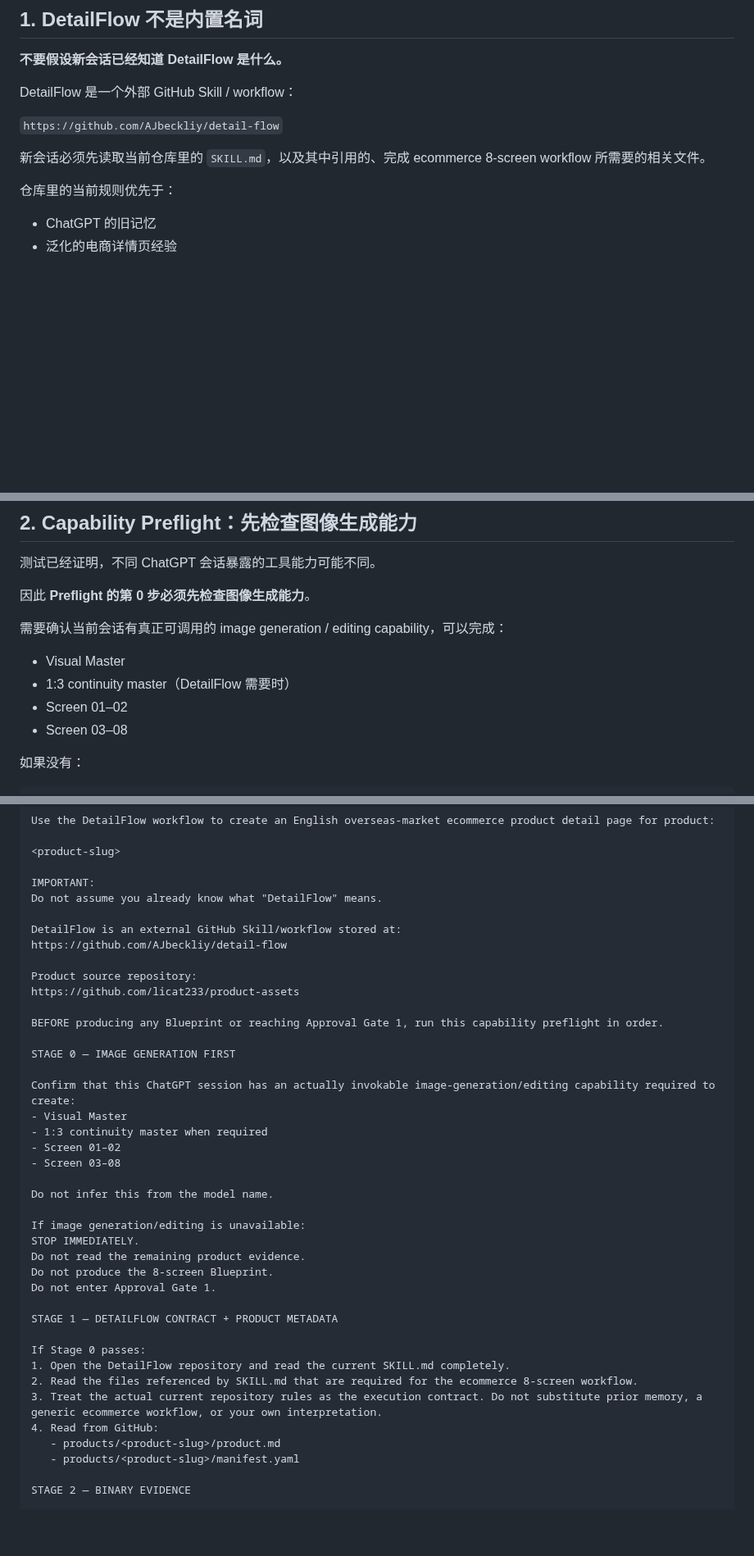
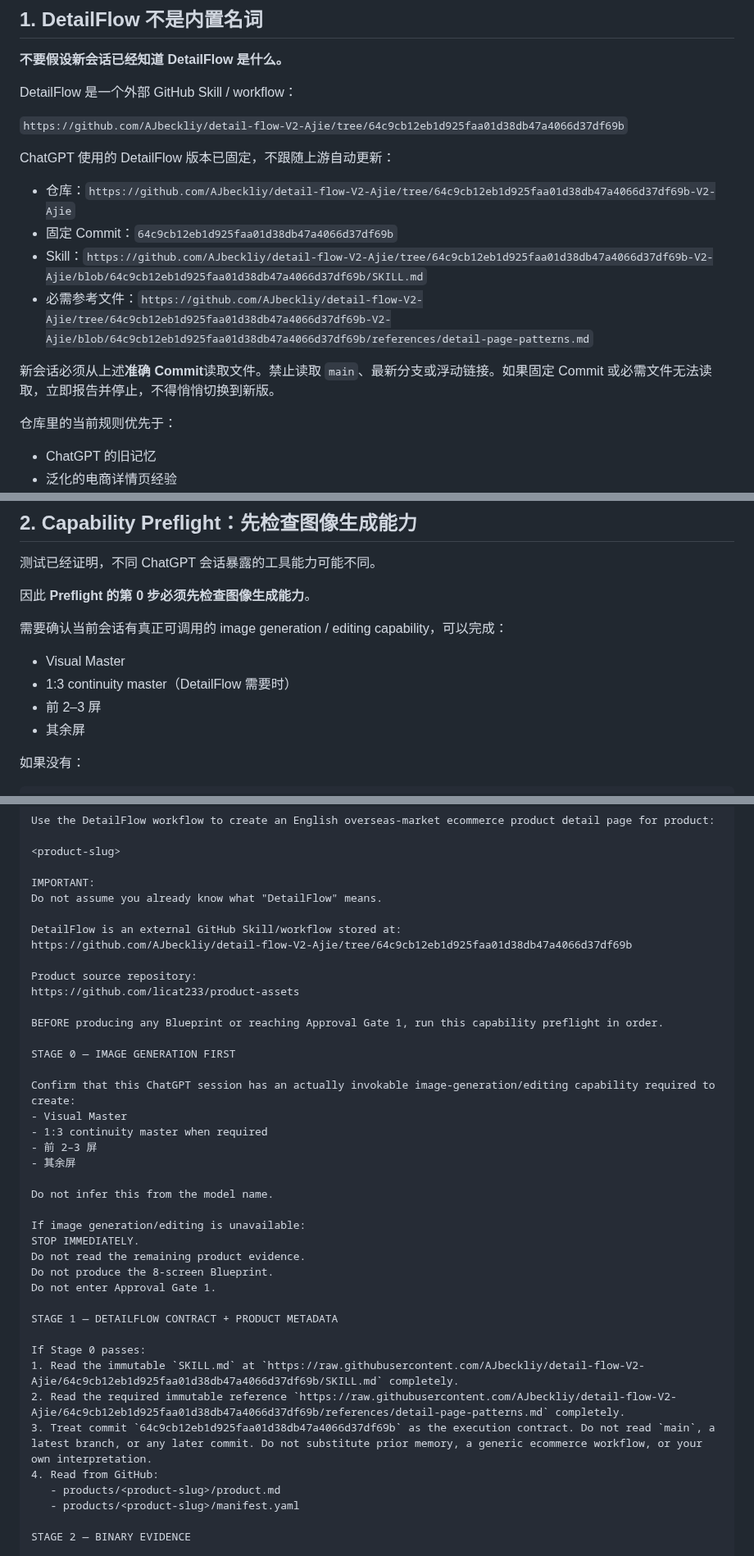
Before and after one commit to licat233/product-assets, a Markdown page: docs/CHATGPT-USAGE.zh-CN.md, 3 parts joined by grey strips. Shown at 82% size. Rendered like a GitHub page; blank space fills up the shorter version.

Commit message:
docs: pin Chinese ChatGPT usage to historical DetailFlow commit

```diff
--- a/docs/CHATGPT-USAGE.zh-CN.md
+++ b/docs/CHATGPT-USAGE.zh-CN.md
@@ -12,9 +12,16 @@
 
 DetailFlow 是一个外部 GitHub Skill / workflow：
 
-`https://github.com/AJbeckliy/detail-flow`
+`https://github.com/AJbeckliy/detail-flow-V2-Ajie/tree/64c9cb12eb1d925faa01d38db47a4066d37df69b`
 
-新会话必须先读取当前仓库里的 `SKILL.md`，以及其中引用的、完成 ecommerce 8-screen workflow 所需要的相关文件。
+ChatGPT 使用的 DetailFlow 版本已固定，不跟随上游自动更新：
+
+- 仓库：`https://github.com/AJbeckliy/detail-flow-V2-Ajie/tree/64c9cb12eb1d925faa01d38db47a4066d37df69b-V2-Ajie`
+- 固定 Commit：`64c9cb12eb1d925faa01d38db47a4066d37df69b`
+- Skill：`https://github.com/AJbeckliy/detail-flow-V2-Ajie/tree/64c9cb12eb1d925faa01d38db47a4066d37df69b-V2-Ajie/blob/64c9cb12eb1d925faa01d38db47a4066d37df69b/SKILL.md`
+- 必需参考文件：`https://github.com/AJbeckliy/detail-flow-V2-Ajie/tree/64c9cb12eb1d925faa01d38db47a4066d37df69b-V2-Ajie/blob/64c9cb12eb1d925faa01d38db47a4066d37df69b/references/detail-page-patterns.md`
+
+新会话必须从上述**准确 Commit**读取文件。禁止读取 `main`、最新分支或浮动链接。如果固定 Commit 或必需文件无法读取，立即报告并停止，不得悄悄切换到新版。
 
 仓库里的当前规则优先于：
 
@@ -34,8 +41,8 @@ DetailFlow 是一个外部 GitHub Skill / workflow：
 
 - Visual Master
 - 1:3 continuity master（DetailFlow 需要时）
-- Screen 01–02
-- Screen 03–08
+- 前 2–3 屏
+- 其余屏
 
 如果没有：
 
@@ -143,7 +150,7 @@ IMPORTANT:
 Do not assume you already know what "DetailFlow" means.
 
 DetailFlow is an external GitHub Skill/workflow stored at:
-https://github.com/AJbeckliy/detail-flow
+https://github.com/AJbeckliy/detail-flow-V2-Ajie/tree/64c9cb12eb1d925faa01d38db47a4066d37df69b
 
 Product source repository:
 https://github.com/licat233/product-assets
@@ -155,8 +162,8 @@ STAGE 0 — IMAGE GENERATION FIRST
 Confirm that this ChatGPT session has an actually invokable image-generation/editing capability required to create:
 - Visual Master
 - 1:3 continuity master when required
-- Screen 01–02
-- Screen 03–08
+- 前 2–3 屏
+- 其余屏
 
 Do not infer this from the model name.
 
@@ -169,9 +176,9 @@ Do not enter Approval Gate 1.
 STAGE 1 — DETAILFLOW CONTRACT + PRODUCT METADATA
 
 If Stage 0 passes:
-1. Open the DetailFlow repository and read the current SKILL.md completely.
-2. Read the files referenced by SKILL.md that are required for the ecommerce 8-screen workflow.
-3. Treat the actual current repository rules as the execution contract. Do not substitute prior memory, a generic ecommerce workflow, or your own interpretation.
+1. Read the immutable `SKILL.md` at `https://raw.githubusercontent.com/AJbeckliy/detail-flow-V2-Ajie/64c9cb12eb1d925faa01d38db47a4066d37df69b/SKILL.md` completely.
+2. Read the required immutable reference `https://raw.githubusercontent.com/AJbeckliy/detail-flow-V2-Ajie/64c9cb12eb1d925faa01d38db47a4066d37df69b/references/detail-page-patterns.md` completely.
+3. Treat commit `64c9cb12eb1d925faa01d38db47a4066d37df69b` as the execution contract. Do not read `main`, a latest branch, or any later commit. Do not substitute prior memory, a generic ecommerce workflow, or your own interpretation.
 4. Read from GitHub:
    - products/<product-slug>/product.md
    - products/<product-slug>/manifest.yaml
```
Also changed, not shown: other parts of docs/CHATGPT-USAGE.zh-CN.md (+5 -5 lines).
